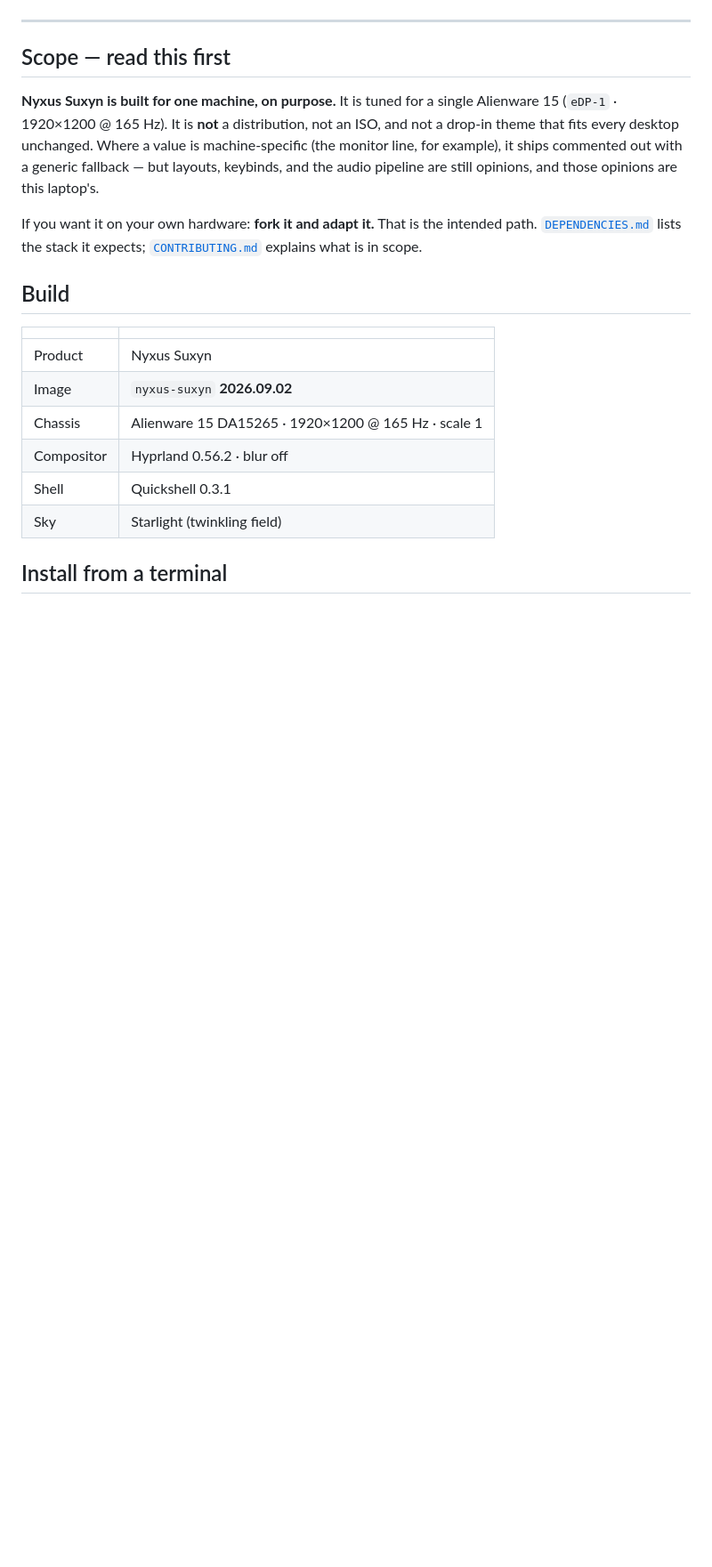
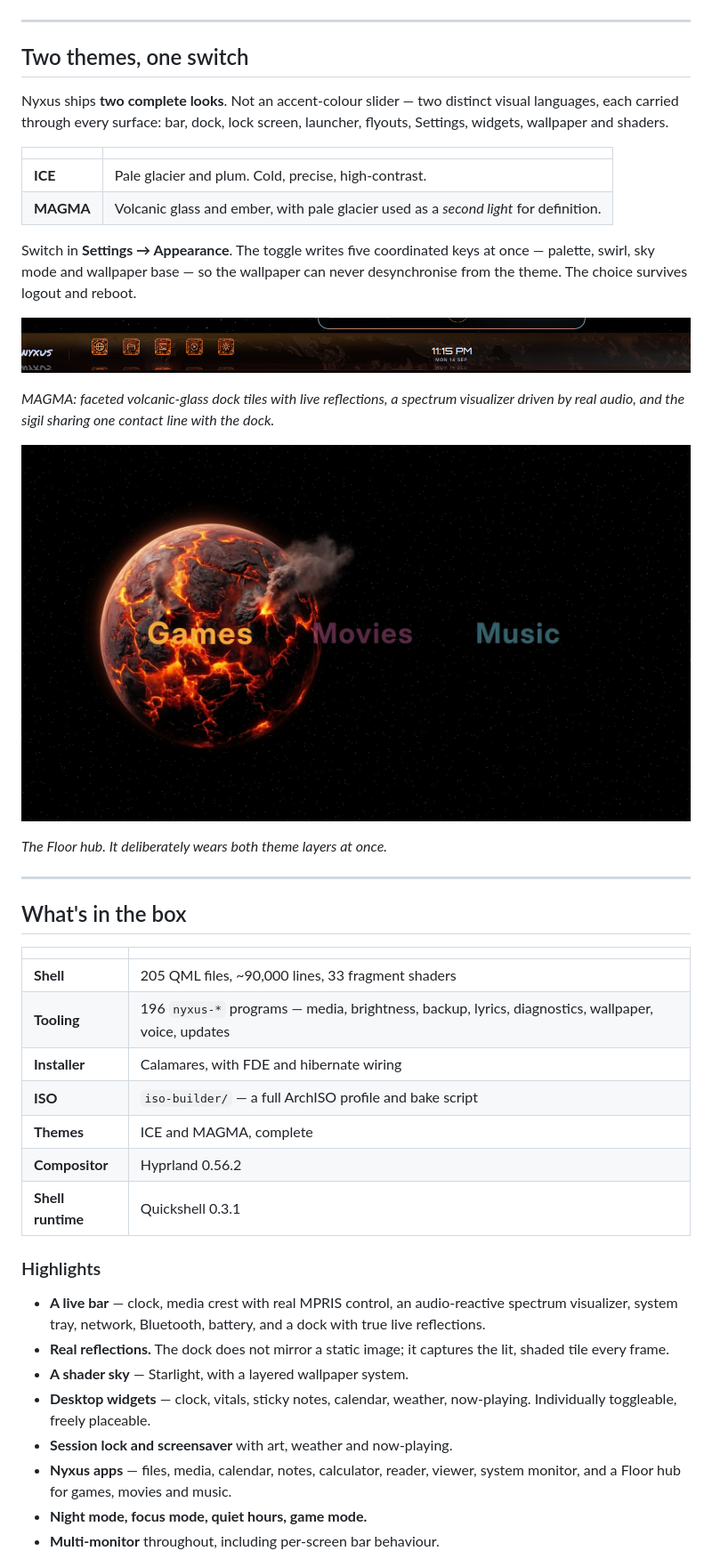
Before and after one commit to ikswognereisj-ctrl/Nyxus-Suxyn, a Markdown page: README.md, the part around one of its changes. Shown at 89% size. Rendered like a GitHub page; pictures changed too: docs/assets/magma-bar.jpg (added), docs/assets/magma-floor.jpg (added); blank space fills up the shorter version.

```diff
--- a/README.md
+++ b/README.md
@@ -10,28 +14,59 @@ Shared publicly as a **showcase, reference build, and dotfiles source**.
 
 ---
 
-## Scope — read this first
+## Two themes, one switch
 
-**Nyxus Suxyn is built for one machine, on purpose.** It is tuned for a
-single Alienware 15 (`eDP-1` · 1920×1200 @ 165 Hz). It is **not** a
-distribution, not an ISO, and not a drop-in theme that fits every desktop
-unchanged. Where a value is machine-specific (the monitor line, for example),
-it ships commented out with a generic fallback — but layouts, keybinds, and
-the audio pipeline are still opinions, and those opinions are this laptop's.
-
-If you want it on your own hardware: **fork it and adapt it.** That is the
-intended path. [`DEPENDENCIES.md`](DEPENDENCIES.md) lists the stack it
-expects; [`CONTRIBUTING.md`](CONTRIBUTING.md) explains what is in scope.
-
-## Build
+Nyxus ships **two complete looks**. Not an accent-colour slider — two
+distinct visual languages, each carried through every surface: bar, dock,
+lock screen, launcher, flyouts, Settings, widgets, wallpaper and shaders.
 
 | | |
 |---|---|
-| Product | Nyxus Suxyn |
-| Image | `nyxus-suxyn` **2026.09.02** |
-| Chassis | Alienware 15 DA15265 · 1920×1200 @ 165 Hz · scale 1 |
-| Compositor | Hyprland 0.56.2 · blur off |
-| Shell | Quickshell 0.3.1 |
-| Sky | Starlight (twinkling field) |
+| **ICE** | Pale glacier and plum. Cold, precise, high-contrast. |
+| **MAGMA** | Volcanic glass and ember, with pale glacier used as a *second light* for definition. |
 
-## Install from a terminal
+Switch in **Settings → Appearance**. The toggle writes five coordinated
+keys at once — palette, swirl, sky mode and wallpaper base — so the
+wallpaper can never desynchronise from the theme. The choice survives
+logout and reboot.
+
+![MAGMA bar](docs/assets/magma-bar.jpg)
+
+*MAGMA: faceted volcanic-glass dock tiles with live reflections, a
+spectrum visualizer driven by real audio, and the sigil sharing one
+contact line with the dock.*
+
+![MAGMA floor hub](docs/assets/magma-floor.jpg)
+
+*The Floor hub. It deliberately wears both theme layers at once.*
+
+---
+
+## What's in the box
+
+| | |
+|---|---|
+| **Shell** | 205 QML files, ~90,000 lines, 33 fragment shaders |
+| **Tooling** | 196 `nyxus-*` programs — media, brightness, backup, lyrics, diagnostics, wallpaper, voice, updates |
+| **Installer** | Calamares, with FDE and hibernate wiring |
+| **ISO** | `iso-builder/` — a full ArchISO profile and bake script |
+| **Themes** | ICE and MAGMA, complete |
+| **Compositor** | Hyprland 0.56.2 |
+| **Shell runtime** | Quickshell 0.3.1 |
+
+### Highlights
+
+- **A live bar** — clock, media crest with real MPRIS control, an
+  audio-reactive spectrum visualizer, system tray, network, Bluetooth,
+  battery, and a dock with true live reflections.
+- **Real reflections.** The dock does not mirror a static image; it
+  captures the lit, shaded tile every frame.
+- **A shader sky** — Starlight, with a layered wallpaper system.
+- **Desktop widgets** — clock, vitals, sticky notes, calendar, weather,
+  now-playing. Individually toggleable, freely placeable.
+- **Session lock and screensaver** with art, weather and now-playing.
+- **Nyxus apps** — files, media, calendar, notes, calculator, reader,
+  viewer, system monitor, and a Floor hub for games, movies and music.
+- **Night mode, focus mode, quiet hours, game mode.**
+- **Multi-monitor** throughout, including per-screen bar behaviour.
+
```
Also changed, not shown: other parts of README.md (+90 -37 lines).
